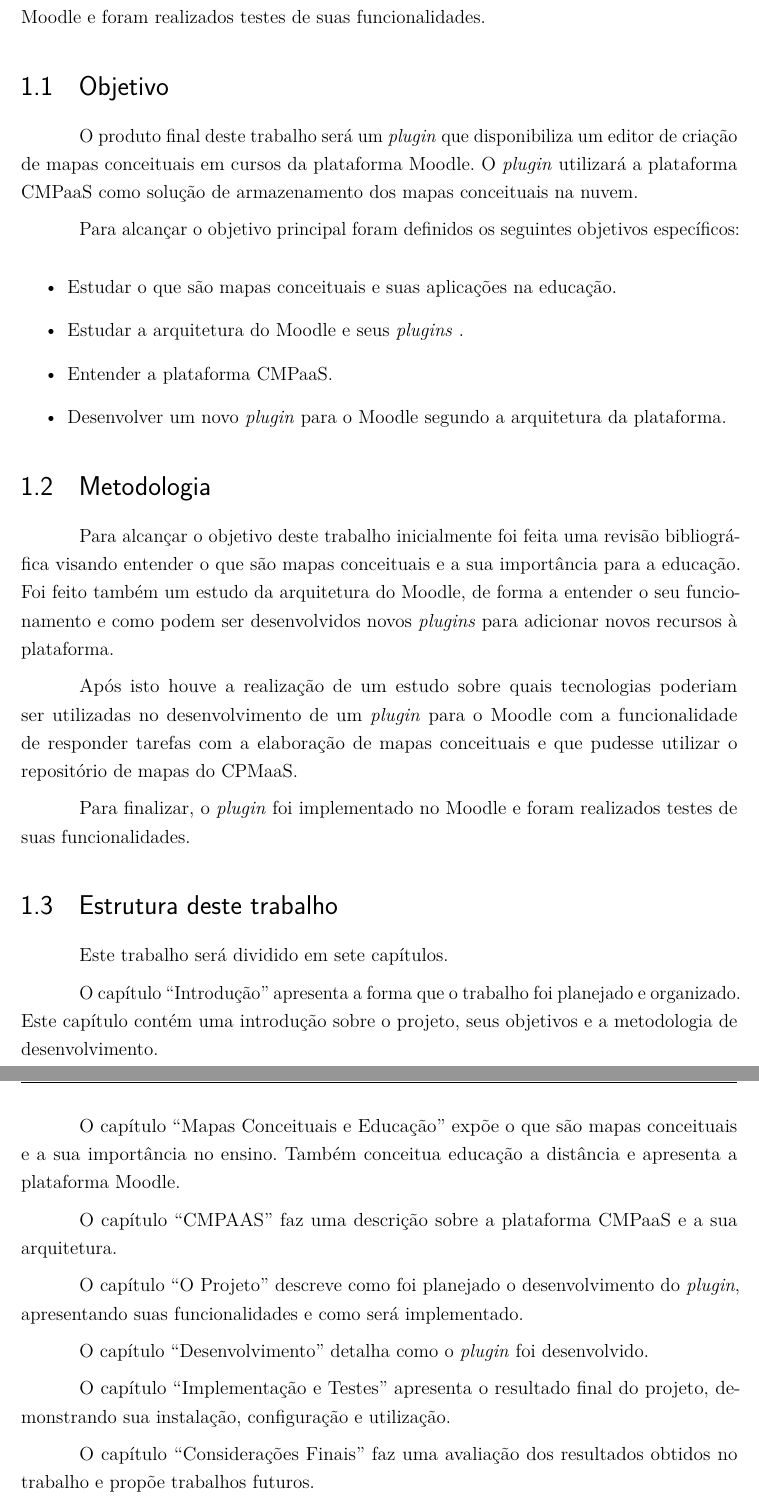
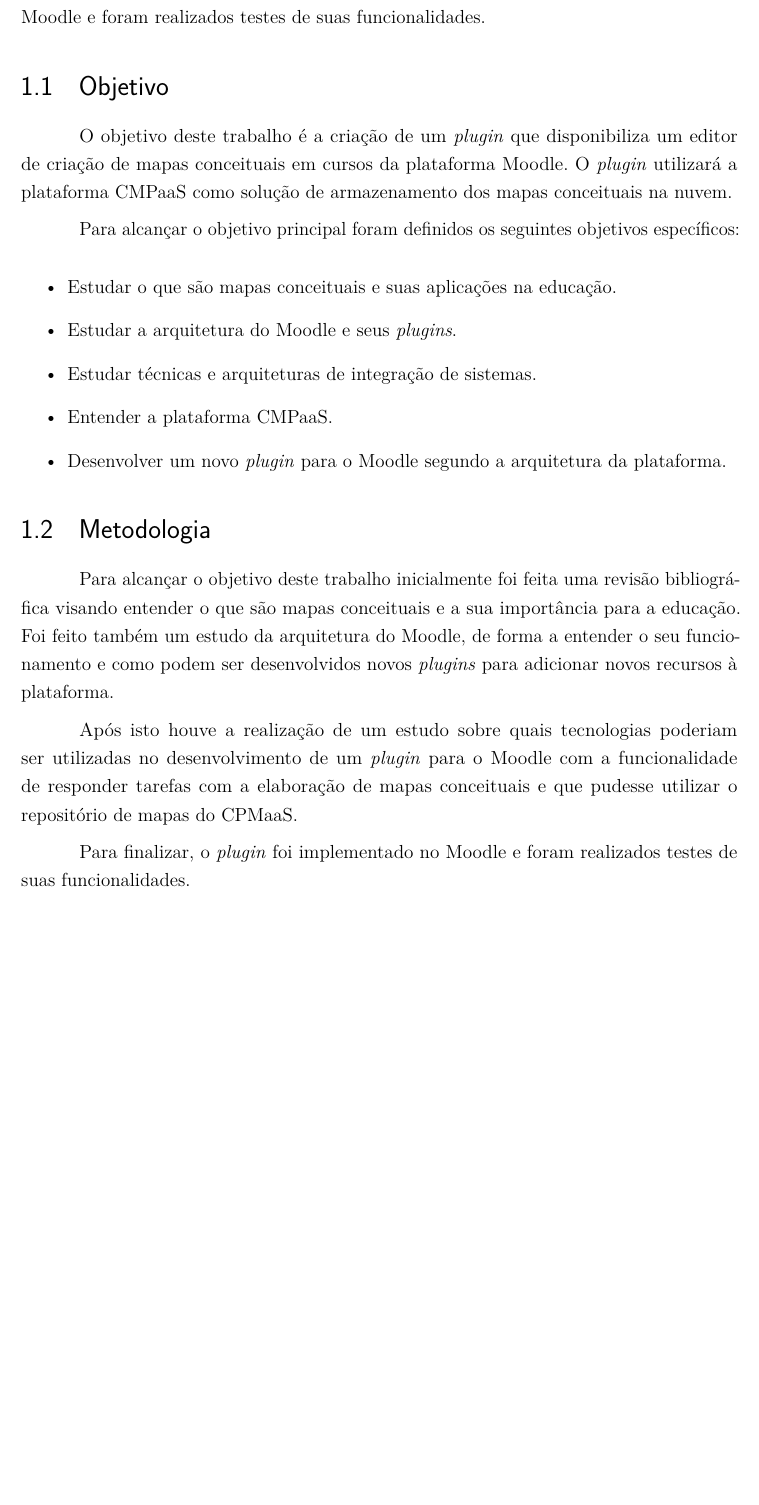
Before and after one commit to israelhenrique/pg-cmpaas, a LaTeX thesis (abntex2-modelo-trabalho-academico.tex): two parts of pages 12 and 13 of 40 before the commit and part of page 12 of 39 after it, the two joined at a grey line, cut so that both start at the same text, the shorter picture padded with empty space. Compiled offline with pdfLaTeX.

Commit message:
objetivo alterado

```diff
--- a/abntex2-modelo-trabalho-academico.tex
+++ b/abntex2-modelo-trabalho-academico.tex
@@ -429,13 +429,14 @@
 
 \section{Objetivo}
 
-O produto final deste trabalho será um \textit{plugin} que disponibiliza um editor de criação de mapas conceituais em cursos da plataforma Moodle. O \textit{plugin} utilizará a plataforma CMPaaS como solução de armazenamento dos mapas conceituais na nuvem.
+O objetivo deste trabalho é a criação de um \textit{plugin} que disponibiliza um editor de criação de mapas conceituais em cursos da plataforma Moodle. O \textit{plugin} utilizará a plataforma CMPaaS como solução de armazenamento dos mapas conceituais na nuvem.
 
 Para alcançar o objetivo principal foram definidos os seguintes objetivos específicos:
 
 \begin{itemize}
 	\item Estudar o que são mapas conceituais e suas aplicações na educação.
-	\item Estudar a arquitetura do Moodle e seus \textit{plugins} .
+	\item Estudar a arquitetura do Moodle e seus \textit{plugins}.
+	\item Estudar técnicas e arquiteturas de integração de sistemas.
 	\item Entender a plataforma CMPaaS.
 	\item Desenvolver um novo \textit{plugin} para o Moodle segundo a arquitetura da plataforma.
 \end{itemize}
@@ -449,25 +450,6 @@
 Após isto houve a realização de um estudo sobre quais tecnologias poderiam ser utilizadas no desenvolvimento de um \textit{plugin} para o Moodle com a funcionalidade de responder tarefas com a elaboração de mapas conceituais e que pudesse utilizar o repositório de mapas do CPMaaS.
 
 Para finalizar, o \textit{plugin} foi implementado no Moodle e foram realizados testes de suas funcionalidades.
-
-
-\section{Estrutura deste trabalho}
-
-Este trabalho será dividido em sete capítulos.
-
-O capítulo ``Introdução'' apresenta a forma que o trabalho foi planejado e organizado. Este capítulo contém uma introdução sobre o projeto, seus objetivos e a metodologia de desenvolvimento.
-
-O capítulo ``Mapas Conceituais e Educação'' expõe o que são mapas conceituais e a sua importância no ensino. Também conceitua educação a distância e apresenta a plataforma Moodle.
-
-O capítulo ``CMPAAS'' faz uma descrição sobre a  plataforma CMPaaS e a sua arquitetura.
-
-O capítulo ``O Projeto'' descreve como foi planejado o desenvolvimento do \textit{plugin}, apresentando suas funcionalidades e como será implementado.
-
-O capítulo ``Desenvolvimento'' detalha como o \textit{plugin} foi desenvolvido.
-
-O capítulo ``Implementação e Testes'' apresenta o resultado final do projeto, demonstrando sua instalação, configuração e utilização.
-
-O capítulo ``Considerações Finais'' faz uma avaliação dos resultados obtidos no trabalho e propõe trabalhos futuros.
 
 
 % ----------------------------------------------------------
```
Also changed, not shown: abntex2-modelo-trabalho-academico.pdf.
